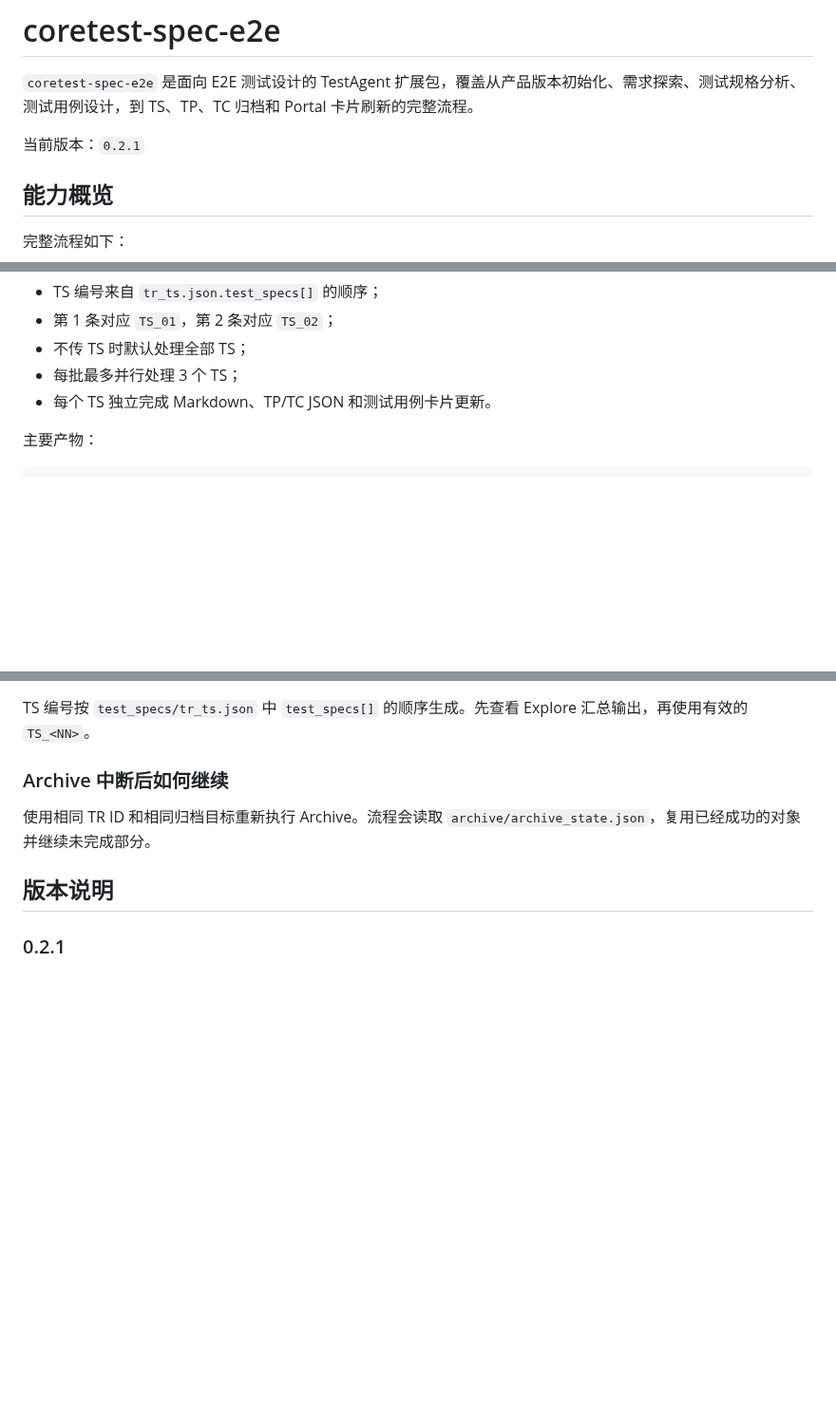
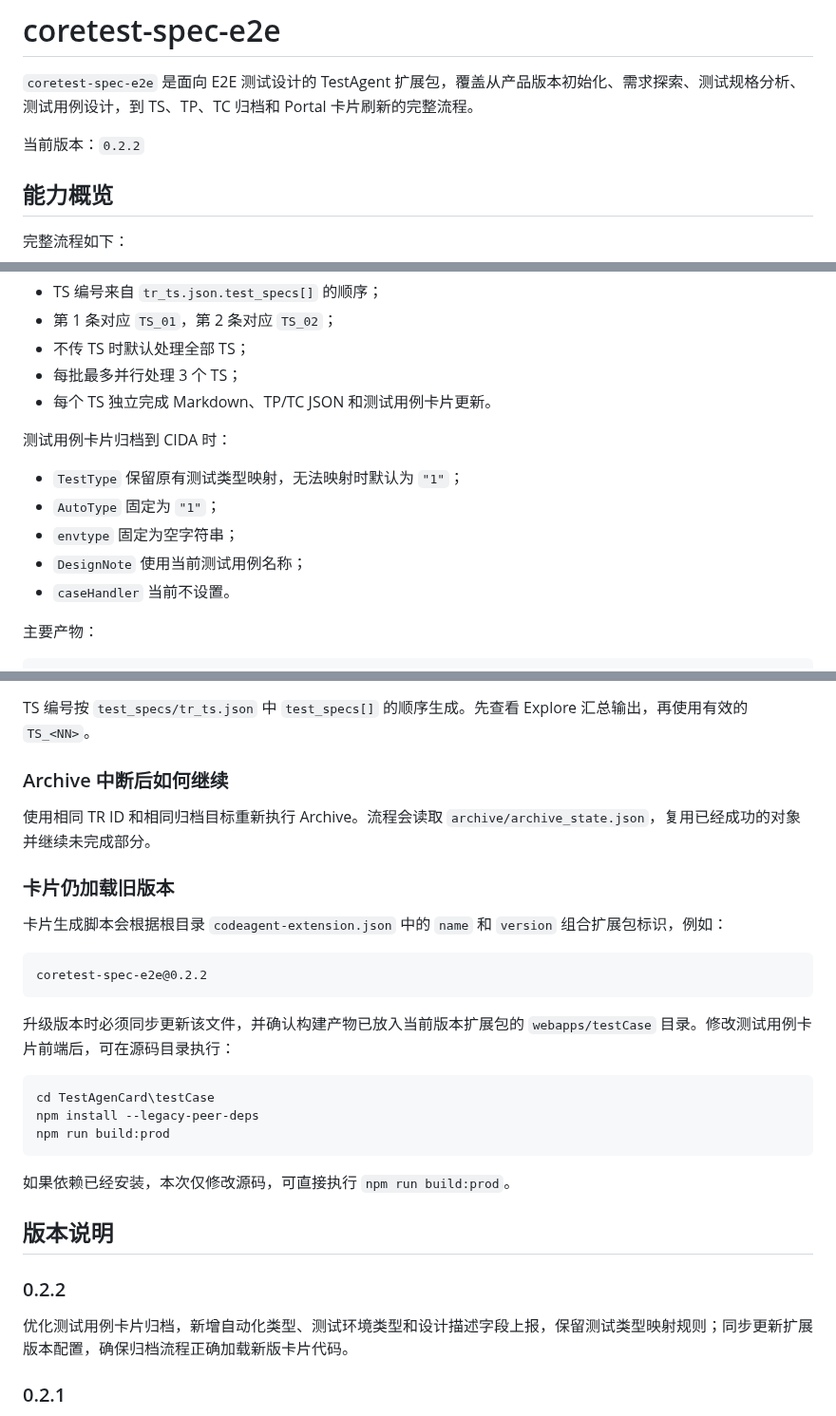
Before and after one commit to yf990848-droid/coretest-spec-e2e, a Markdown page: README.md, 3 parts joined by grey strips. Shown at 95% size. Drawn GitHub-style; blank space fills up the shorter version.

Commit message:
docs: 更新0.2.2使用说明

````diff
--- a/README.md
+++ b/README.md
@@ -2,7 +2,7 @@
 
 `coretest-spec-e2e` 是面向 E2E 测试设计的 TestAgent 扩展包，覆盖从产品版本初始化、需求探索、测试规格分析、测试用例设计，到 TS、TP、TC 归档和 Portal 卡片刷新的完整流程。
 
-当前版本：`0.2.1`
+当前版本：`0.2.2`
 
 ## 能力概览
 
@@ -135,6 +135,14 @@ TR_<tr_id>/
 - 不传 TS 时默认处理全部 TS；
 - 每批最多并行处理 3 个 TS；
 - 每个 TS 独立完成 Markdown、TP/TC JSON 和测试用例卡片更新。
+
+测试用例卡片归档到 CIDA 时：
+
+- `TestType` 保留原有测试类型映射，无法映射时默认为 `"1"`；
+- `AutoType` 固定为 `"1"`；
+- `envtype` 固定为空字符串；
+- `DesignNote` 使用当前测试用例名称；
+- `caseHandler` 当前不设置。
 
 主要产物：
 
@@ -300,7 +308,29 @@ TS 编号按 `test_specs/tr_ts.json` 中 `test_specs[]` 的顺序生成。先查
 
 使用相同 TR ID 和相同归档目标重新执行 Archive。流程会读取 `archive/archive_state.json`，复用已经成功的对象并继续未完成部分。
 
+### 卡片仍加载旧版本
+
+卡片生成脚本会根据根目录 `codeagent-extension.json` 中的 `name` 和 `version` 组合扩展包标识，例如：
+
+```text
+coretest-spec-e2e@0.2.2
+```
+
+升级版本时必须同步更新该文件，并确认构建产物已放入当前版本扩展包的 `webapps/testCase` 目录。修改测试用例卡片前端后，可在源码目录执行：
+
+```powershell
+cd TestAgenCard\testCase
+npm install --legacy-peer-deps
+npm run build:prod
+```
+
+如果依赖已经安装，本次仅修改源码，可直接执行 `npm run build:prod`。
+
 ## 版本说明
+
+### 0.2.2
+
+优化测试用例卡片归档，新增自动化类型、测试环境类型和设计描述字段上报，保留测试类型映射规则；同步更新扩展版本配置，确保归档流程正确加载新版卡片代码。
 
 ### 0.2.1
 
````
Also changed, not shown: other parts of README.md (+1 -1 lines).
